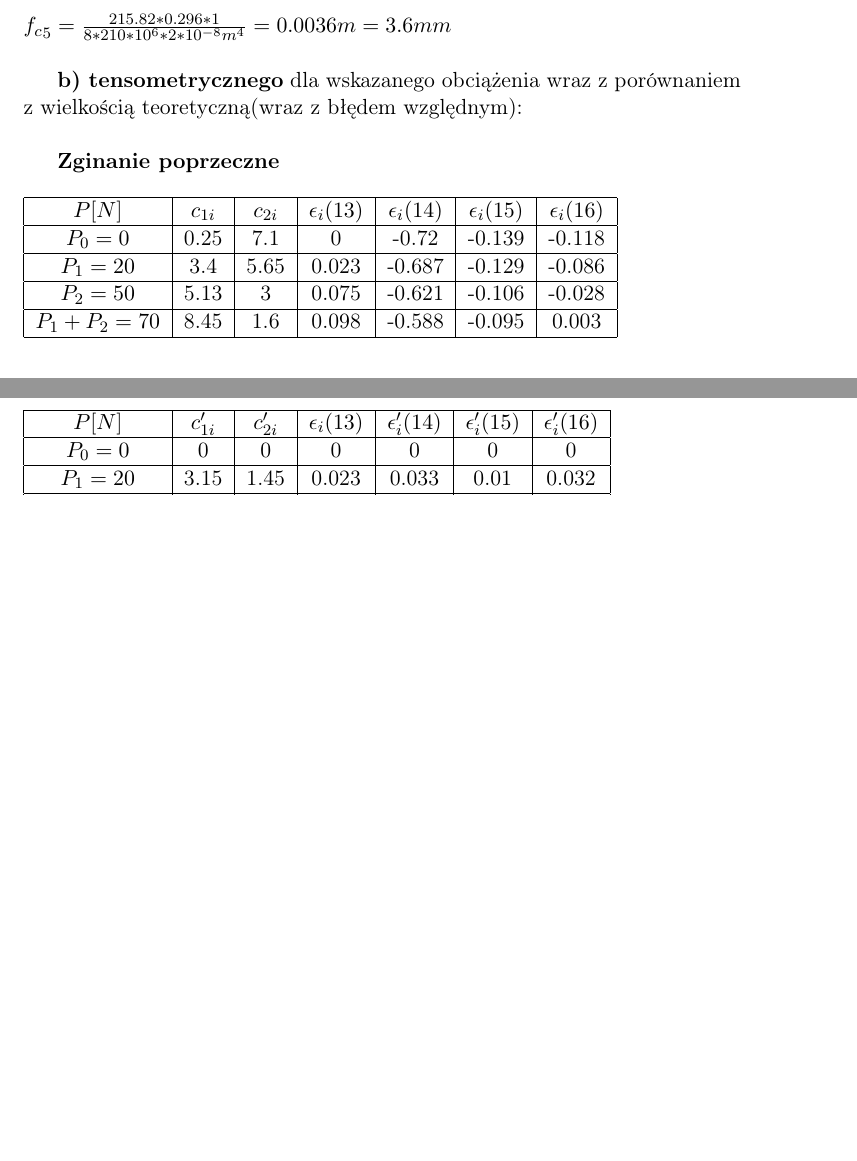
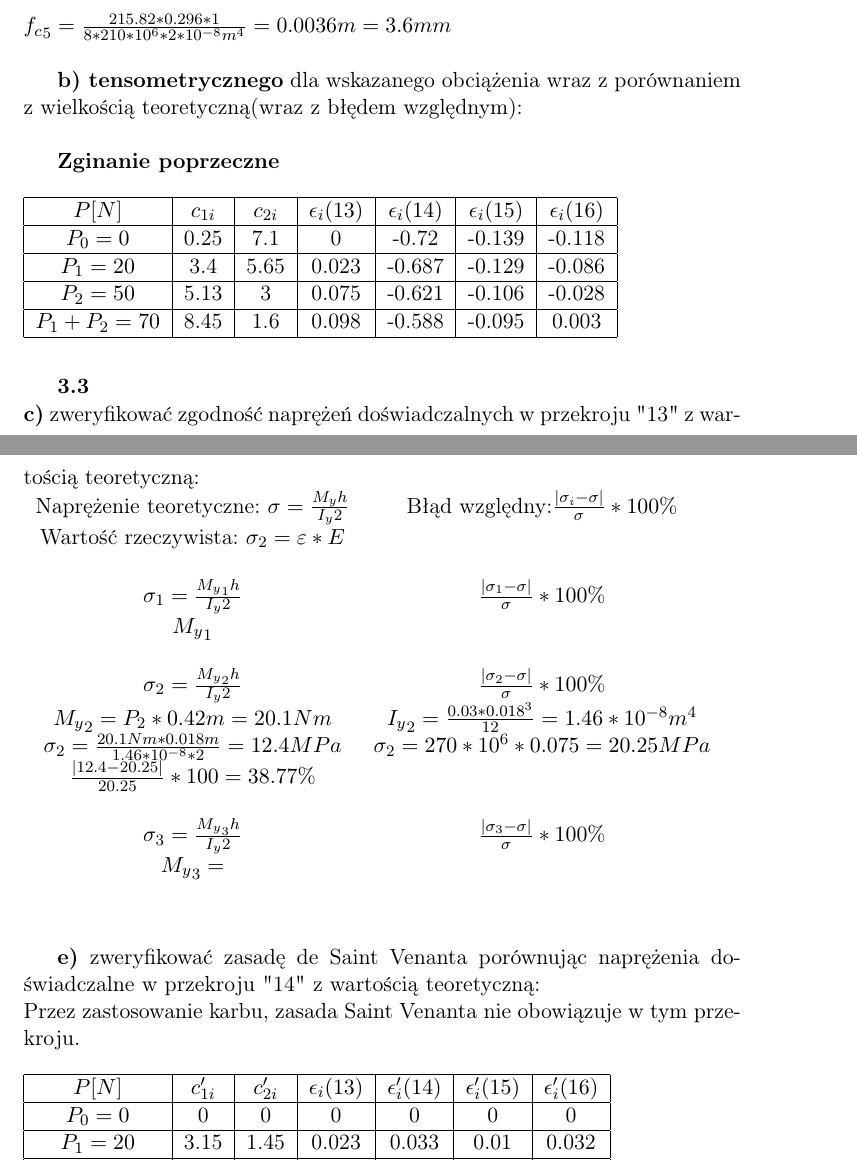
Before and after one commit to jprokopczuk/WK, a LaTeX document (WK.tex): two parts of pages 2 and 3 of 7 before the commit and two parts of pages 2 and 3 of 8 after it, joined at a grey line, cut so that both start at the same text, the shorter picture padded with empty space. Compiled offline with pdfLaTeX.

Commit message:
Dodano zadanie 3.3

```diff
--- a/WK.tex
+++ b/WK.tex
@@ -74,7 +75,26 @@ $P_1 = 20$ & 3.4 & 5.65 & 0.023 & -0.687 & -0.129 & -0.086\\ \hline
 $P_2 = 50$ & 5.13 & 3 & 0.075 & -0.621 & -0.106 & -0.028\\ \hline
 $P_1 + P_2 = 70$ & 8.45 & 1.6 & 0.098 & -0.588 & -0.095 & 0.003\\ \hline
 \end{tabular}\\\\
-\\
+
+\textbf{3.3}\\
+\textbf{c)} zweryfikować zgodność naprężeń doświadczalnych w przekroju "13" z wartością teoretyczną:\\
+\begin{tabular}{cc}
+Naprężenie teoretyczne: $\sigma = \frac{M_yh}{I_y2}$ & Błąd względny:$\frac{|\sigma_i - \sigma|}{\sigma} * 100\%$\\
+Wartość rzeczywista: $\sigma_2=\varepsilon*E$\\\\
+
+$\sigma_1 = \frac{{M_y}_1h}{I_y2}$  &	$\frac{|\sigma_1 - \sigma|}{\sigma} * 100\%$\\
+${M_y}_1$\\\\
+$\sigma_2 = \frac{{M_y}_2h}{I_y2}$  &	$\frac{|\sigma_2 - \sigma|}{\sigma} * 100\%$\\
+${M_y}_2=P_2*0.42m=20.1Nm$ & ${I_y}_2=\frac{0.03*0.018^3}{12}=1.46*10^{-8}m^4$\\
+$\sigma_2 = \frac{20.1Nm*0.018m}{1.46*10^{-8}*2}=12.4MPa$ & $\sigma_2=270*10^6*0.075=20.25MPa$\\
+$\frac{|12.4- 20.25|}{20.25} * 100=38.77\%$\\\\
+$\sigma_3 = \frac{{M_y}_3h}{I_y2}$  &	$\frac{|\sigma_3 - \sigma|}{\sigma} * 100\%$\\
+${M_y}_3=$\\\\
+
+\end{tabular}\\\\
+
+\textbf{e)} zweryfikować zasadę de Saint Venanta porównując naprężenia doświadczalne w przekroju "14" z wartością teoretyczną:\\
+Przez zastosowanie karbu, zasada Saint Venanta nie obowiązuje w tym przekroju.\\\\
 \begin{tabular}{|c|c|c|c|c|c|c|}\hline
 $P[N]$ & $c'_{1i}$ & $c'_{2i}$ & $\epsilon_i(13)$ & $\epsilon'_i(14)$ & $\epsilon'_i(15)$ & $\epsilon'_i(16)$\\ \hline
 $P_0 = 0$ & 0 & 0 & 0 & 0 & 0 & 0\\ \hline
```
Also changed, not shown: WK.pdf, WK.tex (1 more changed lines), 3 other files.
